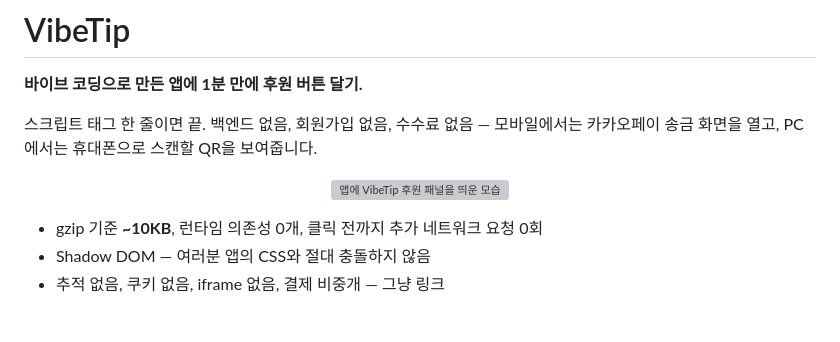
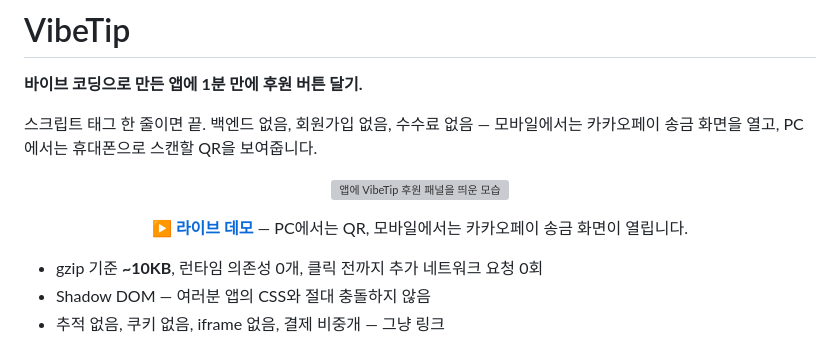
Before and after one commit to hyunjinee/vibetip, a Markdown page: README.md, the part around the change. GitHub-like rendering; blank space fills up the shorter version; grey boxes are pictures that could not be loaded.

Commit message:
docs: link live KakaoPay demo in README
Co-Authored-By: Claude Opus 4.8 (1M context) <noreply@anthropic.com>
Claude-Session: https://claude.ai/code/session_01NHaVmWha8x3GjbWvgbVog5

```diff
--- a/README.md
+++ b/README.md
@@ -6,6 +6,10 @@
 
 <p align="center">
   <img src="./docs/assets/vibetip-preview.svg" width="900" alt="앱에 VibeTip 후원 패널을 띄운 모습" />
+</p>
+
+<p align="center">
+  <a href="https://vibetip-endwaterlab.surge.sh/"><strong>▶ 라이브 데모</strong></a> — PC에서는 QR, 모바일에서는 카카오페이 송금 화면이 열립니다.
 </p>
 
 - gzip 기준 **~10KB**, 런타임 의존성 0개, 클릭 전까지 추가 네트워크 요청 0회
```
